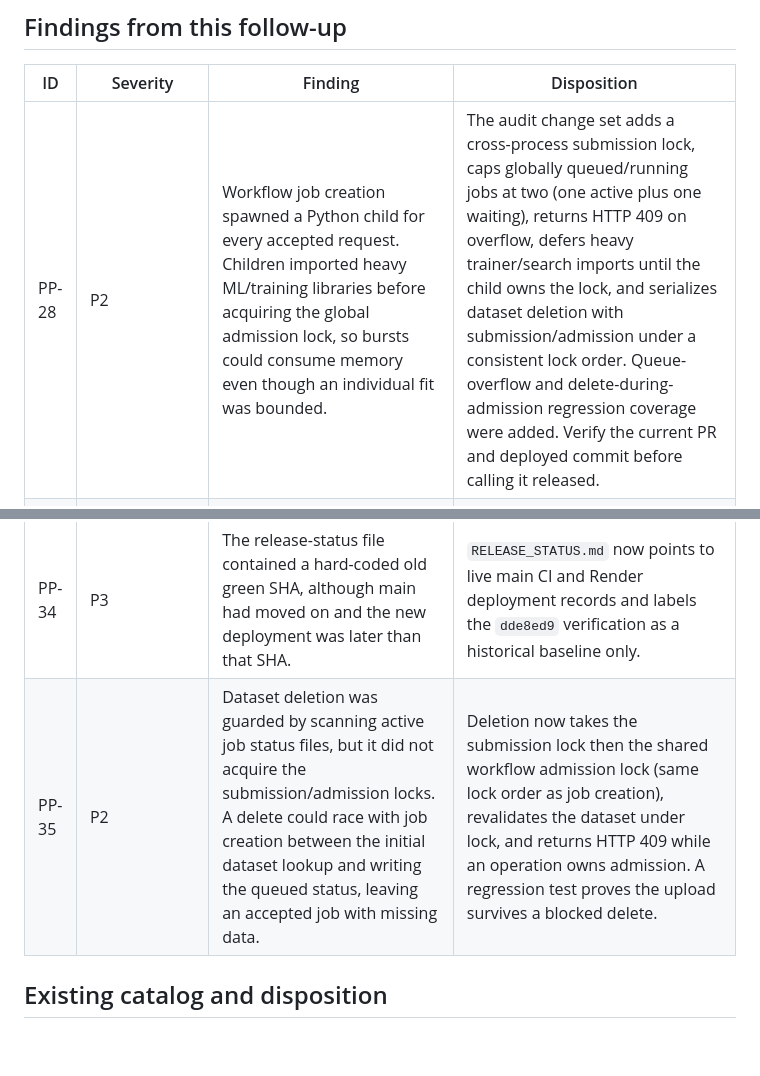
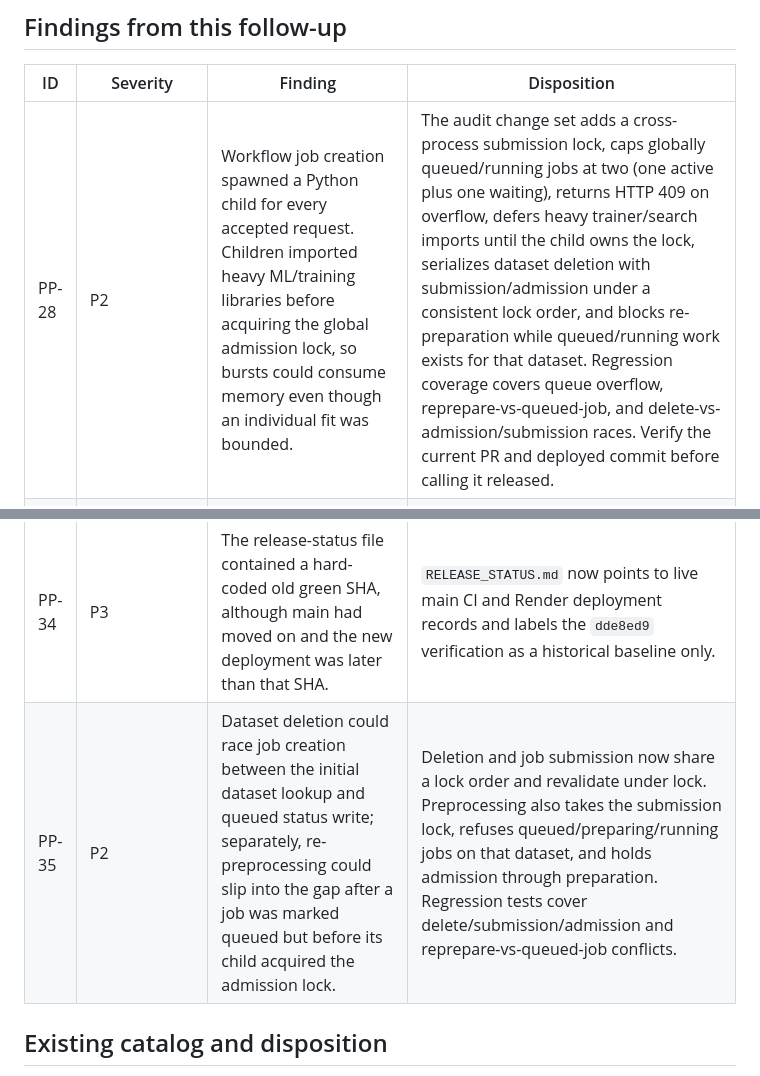
Before and after one commit to rushmanthnalluri/prop-pulse, a Markdown page: docs/audit/PRODUCTION_AUDIT_FOLLOWUP_2026-10-16.md, 2 parts joined by grey strips. GitHub-like rendering; blank space fills up the shorter version.

Commit message:
docs(audit): document queued-job reprepare race

```diff
--- a/docs/audit/PRODUCTION_AUDIT_FOLLOWUP_2026-10-16.md
+++ b/docs/audit/PRODUCTION_AUDIT_FOLLOWUP_2026-10-16.md
@@ -10,14 +10,14 @@ The prior full-source audit records approximately 16,900 auditable lines, 355 fu
 
 | ID | Severity | Finding | Disposition |
 |---|---|---|---|
-| PP-28 | P2 | Workflow job creation spawned a Python child for every accepted request. Children imported heavy ML/training libraries before acquiring the global admission lock, so bursts could consume memory even though an individual fit was bounded. | The audit change set adds a cross-process submission lock, caps globally queued/running jobs at two (one active plus one waiting), returns HTTP 409 on overflow, defers heavy trainer/search imports until the child owns the lock, and serializes dataset deletion with submission/admission under a consistent lock order. Queue-overflow and delete-during-admission regression coverage were added. Verify the current PR and deployed commit before calling it released. |
+| PP-28 | P2 | Workflow job creation spawned a Python child for every accepted request. Children imported heavy ML/training libraries before acquiring the global admission lock, so bursts could consume memory even though an individual fit was bounded. | The audit change set adds a cross-process submission lock, caps globally queued/running jobs at two (one active plus one waiting), returns HTTP 409 on overflow, defers heavy trainer/search imports until the child owns the lock, serializes dataset deletion with submission/admission under a consistent lock order, and blocks re-preparation while queued/running work exists for that dataset. Regression coverage covers queue overflow, reprepare-vs-queued-job, and delete-vs-admission/submission races. Verify the current PR and deployed commit before calling it released. |
 | PP-29 | P2 | A queued child gave up after 60 seconds of lock contention; a legitimate long fit could make the one waiting job fail before it could start. | The audit change set raises the bound to 15 minutes and extracts a testable admission-wait helper. Regression coverage verifies both wait-until-available behavior and timeout behavior. |
 | PP-30 | P2 | CI tested Python 3.12 while Render's `PYTHON_VERSION` is 3.14.5, leaving the deployed interpreter outside the regular full-test/audit gate. | The CI Python job now runs dependency audits and the full Python suite on both 3.12 and 3.14.5. Both matrix legs must pass for release. |
 | PP-31 | P1 | Prediction, metrics, CSV upload, preprocessing, and training endpoints are public without authentication or rate limiting. The bounded training queue reduces one resource-exhaustion path but does not provide identity, quotas, or protection against repeated uploads/requests. | **Open:** tracked in [issue #10](https://github.com/rushmanthnalluri/prop-pulse/issues/10). Choose the product access model before implementing enforcement: public valuations with carefully scoped abuse controls, API credentials through a safe server-side flow, or user identity/authorization. Never put a static secret in the browser bundle. Include upload/storage quotas as well as request and training limits. |
 | PP-32 | P2 / infrastructure constraint | The configured Render Free web service can spin down after inactivity and take time to resume. Increasing the frontend timeout improves user experience but cannot guarantee continuous availability. | Not a source-code defect. Continuous always-on availability requires a paid compute plan or a different hosting arrangement. See [Render's free-service limits](https://render.com/docs/free). |
 | PP-33 | P2 / scale constraint | Workflow locking is filesystem-based and runtime metrics are process-local. Multiple API instances without a shared locking/storage layer can admit conflicting workflow operations, while counters are not aggregated. | The single-instance limitation is documented. Before horizontal scaling, use shared storage with reliable lock semantics (or route workflow jobs to one worker) and external metrics aggregation. |
 | PP-34 | P3 | The release-status file contained a hard-coded old green SHA, although main had moved on and the new deployment was later than that SHA. | `RELEASE_STATUS.md` now points to live main CI and Render deployment records and labels the `dde8ed9` verification as a historical baseline only. |
-| PP-35 | P2 | Dataset deletion was guarded by scanning active job status files, but it did not acquire the submission/admission locks. A delete could race with job creation between the initial dataset lookup and writing the queued status, leaving an accepted job with missing data. | Deletion now takes the submission lock then the shared workflow admission lock (same lock order as job creation), revalidates the dataset under lock, and returns HTTP 409 while an operation owns admission. A regression test proves the upload survives a blocked delete. |
+| PP-35 | P2 | Dataset deletion could race job creation between the initial dataset lookup and queued status write; separately, re-preprocessing could slip into the gap after a job was marked queued but before its child acquired the admission lock. | Deletion and job submission now share a lock order and revalidate under lock. Preprocessing also takes the submission lock, refuses queued/preparing/running jobs on that dataset, and holds admission through preparation. Regression tests cover delete/submission/admission and reprepare-vs-queued-job conflicts. |
 
 ## Existing catalog and disposition
 
```
